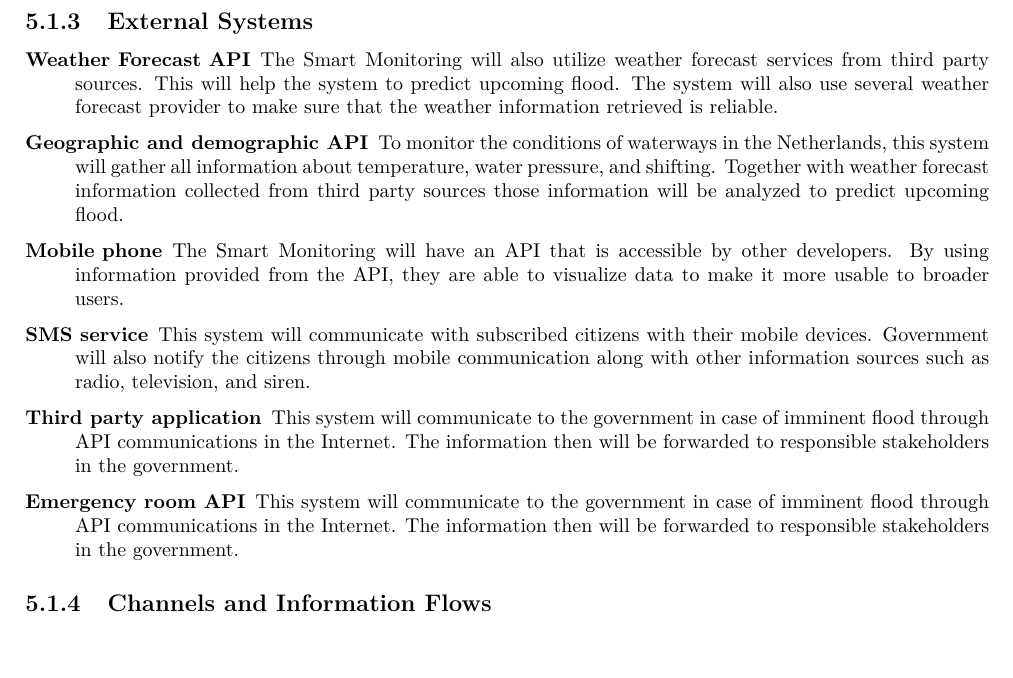
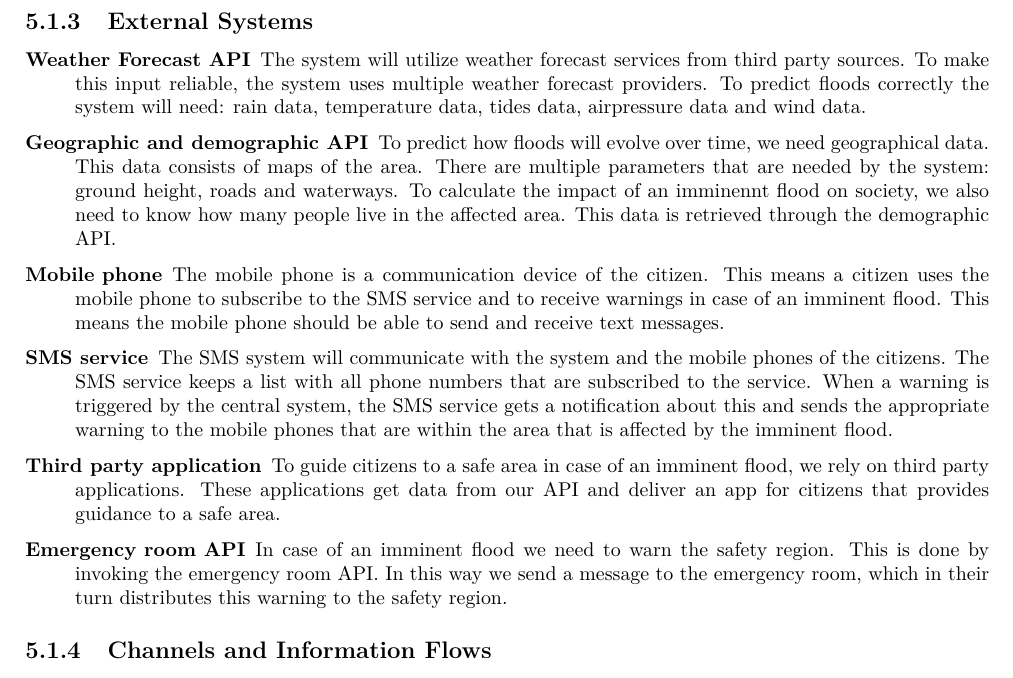
Before and after one commit to jeroenbrandsma/SA3, a LaTeX thesis (report.tex, which reads 5-system/initialmodel.tex): part of page 38 of 46, cut so that both start at the same text, the shorter picture padded with empty space. Compiled offline with pdfLaTeX.

Commit message:
External systems

```diff
--- a/5-system/initialmodel.tex
+++ b/5-system/initialmodel.tex
@@ -22,12 +22,12 @@ The system context diagram of the system is outlined in \autoref{fig:system-cont
 
 \subsection{External Systems}
 \begin{description}
-	\item[Weather Forecast API] The \ProjectName{} will also utilize weather forecast services from third party sources. This will help the system to predict upcoming flood. The system will also use several weather forecast provider to make sure that the weather information retrieved is reliable.
-	\item[Geographic and demographic API] To monitor the conditions of waterways in the Netherlands, this system will gather all information about temperature, water pressure, and shifting. Together with weather forecast information collected from third party sources those information will be analyzed to predict upcoming flood.
-	\item[Mobile phone] The \ProjectName{} will have an API that is accessible by other developers. By using information provided from the API, they are able to visualize data to make it more usable to broader users.
-	\item[SMS service] This system will communicate with subscribed citizens with their mobile devices. Government will also notify the citizens through mobile communication along with other information sources such as radio, television, and siren.
-	\item[Third party application] This system will communicate to the government in case of imminent flood through API communications in the Internet. The information then will be forwarded to responsible stakeholders in the government.
-	\item[Emergency room API] This system will communicate to the government in case of imminent flood through API communications in the Internet. The information then will be forwarded to responsible stakeholders in the government.
+	\item[Weather Forecast API] The system will utilize weather forecast services from third party sources. To make this input reliable, the system uses multiple weather forecast providers. To predict floods correctly the system will need: rain data, temperature data, tides data, airpressure data and wind data.
+	\item[Geographic and demographic API] To predict how floods will evolve over time, we need geographical data. This data consists of maps of the area. There are multiple parameters that are needed by the system: ground height, roads and waterways. To calculate the impact of an imminennt flood on society, we also need to know how many people live in the affected area. This data is retrieved through the demographic API.
+	\item[Mobile phone] The mobile phone is a communication device of the citizen. This means a citizen uses the mobile phone to subscribe to the SMS service and to receive warnings in case of an imminent flood. This means the mobile phone should be able to send and receive text messages.
+	\item[SMS service] The SMS system will communicate with the system and the mobile phones of the citizens. The SMS service keeps a list with all phone numbers that are subscribed to the service. When a warning is triggered by the central system, the SMS service gets a notification about this and sends the appropriate warning to the mobile phones that are within the area that is affected by the imminent flood.
+	\item[Third party application] To guide citizens to a safe area in case of an imminent flood, we rely on third party applications. These applications get data from our API and deliver an app for citizens that provides guidance to a safe area.
+	\item[Emergency room API] In case of an imminent flood we need to warn the safety region. This is done by invoking the emergency room API. In this way we send a message to the emergency room, which in their turn distributes this warning to the safety region.
 \end{description}
 
 \subsection{Channels and Information Flows}
```
